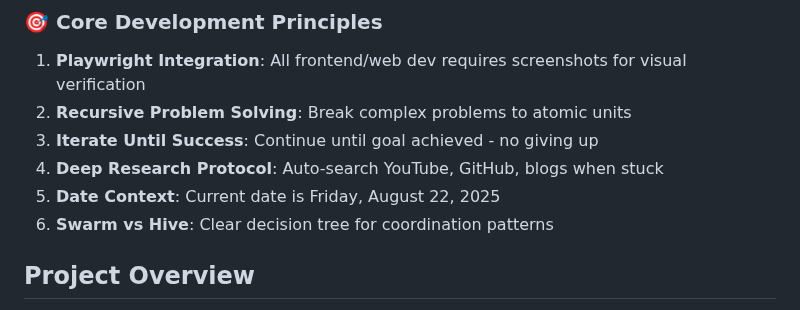
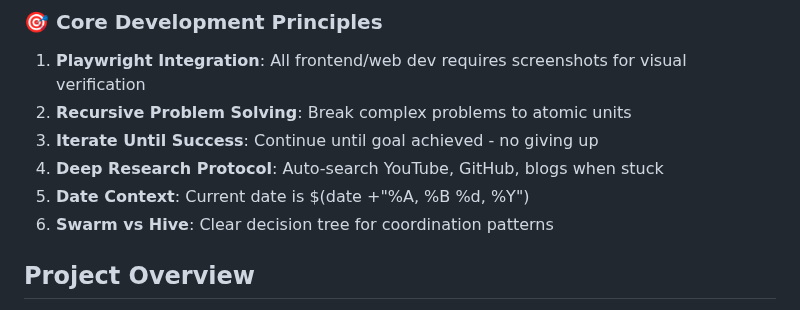
Before and after one commit to natea/bolo-redux, a Markdown page: devpods/CLAUDE.md, the part around the change. Rendered like a GitHub page.

```diff
--- a/devpods/CLAUDE.md
+++ b/devpods/CLAUDE.md
@@ -79,7 +79,7 @@ cat $WORKSPACE_FOLDER/agents/microtask-breakdown.md
 2. **Recursive Problem Solving**: Break complex problems to atomic units
 3. **Iterate Until Success**: Continue until goal achieved - no giving up
 4. **Deep Research Protocol**: Auto-search YouTube, GitHub, blogs when stuck
-5. **Date Context**: Current date is Friday, August 22, 2025
+5. **Date Context**: Current date is $(date +"%A, %B %d, %Y")
 6. **Swarm vs Hive**: Clear decision tree for coordination patterns
 
 ## Project Overview
```
